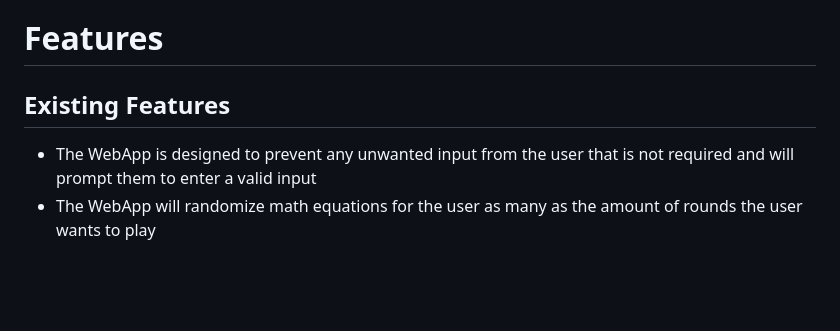
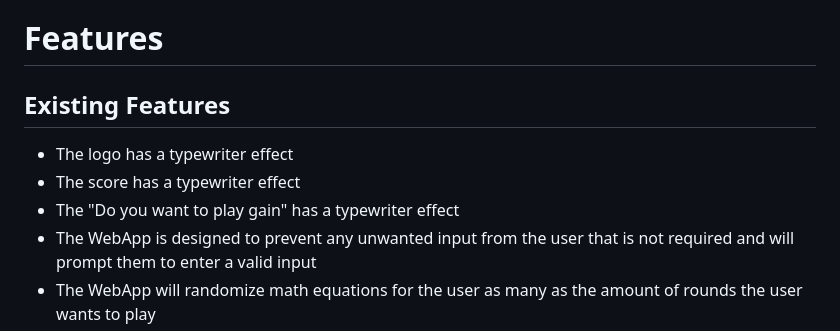
Before and after one commit to IainJackson90/pp3-maths-quiz, a Markdown page: README.md, the part around the change printed below. Rendered like a GitHub page; blank space fills up the shorter version.

```diff
--- a/README.md
+++ b/README.md
@@ -51,7 +51,11 @@ This is a flow chart about the logic of the WebApp
 - If you do not want to play again it will display “Thank you for playing!” in blue.
 
 # Features
+
 ## Existing Features
+- The logo has a typewriter effect
+- The score has a typewriter effect
+- The "Do you want to play gain" has a typewriter effect
 - The WebApp is designed to prevent any unwanted input from the user that is not required and will prompt them to enter a valid input
 - The WebApp will randomize math equations for the user as many as the amount of rounds the user wants to play
 - The math equations will be in the format of “y operator x”
```
Also changed, not shown: other parts of README.md (+10 -1 lines), assets/docs/manual_testing.png (added).
